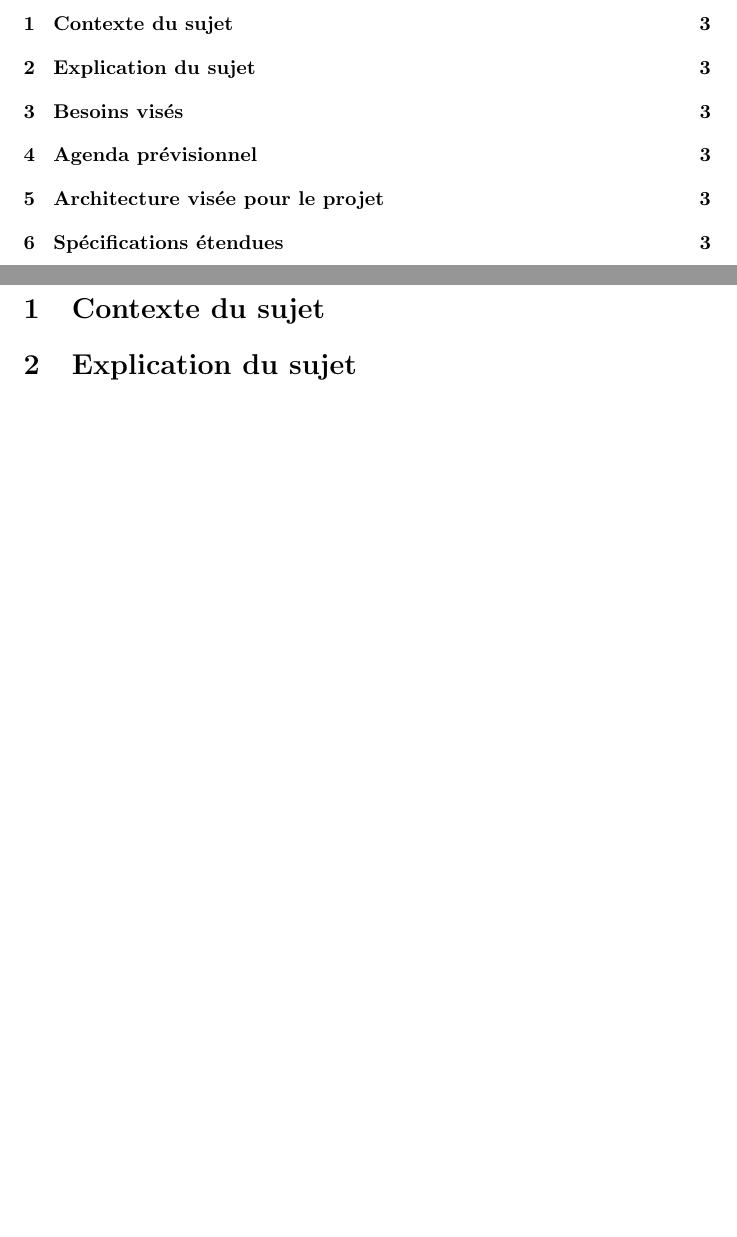
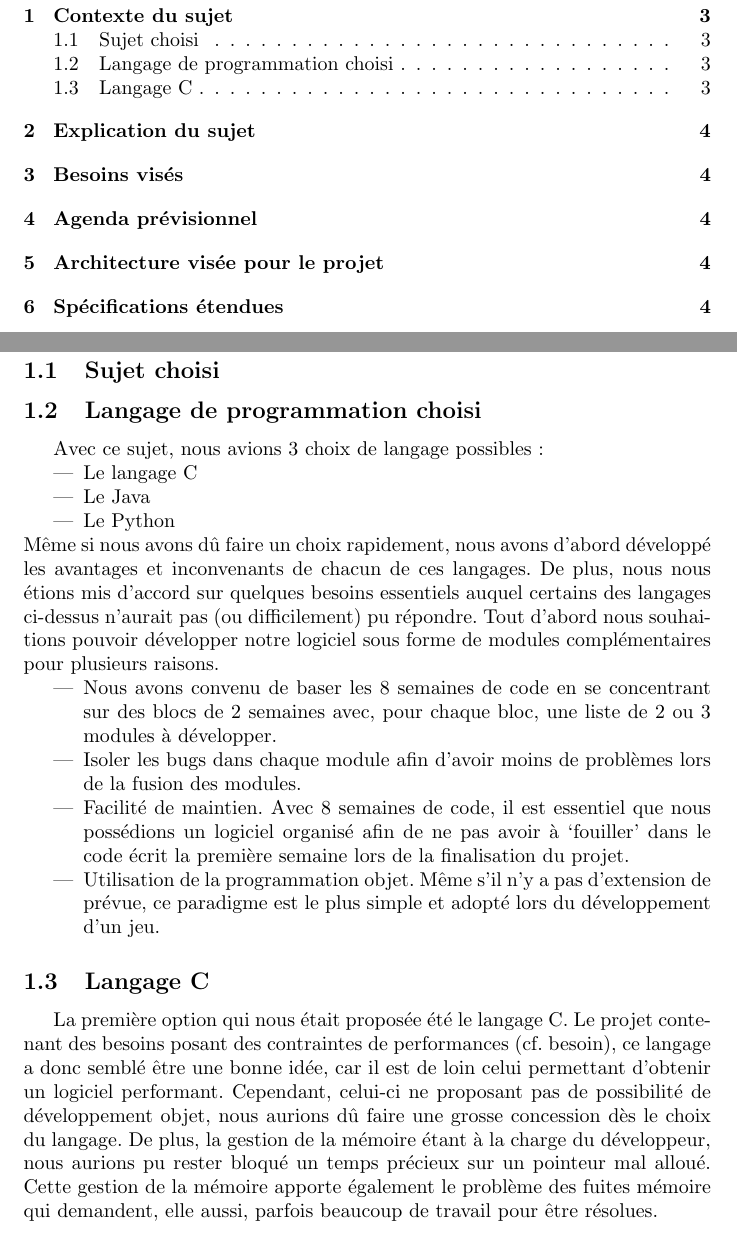
Before and after one commit to Vjonquiere/chess, a LaTeX document (reports/preliminary/report.tex): two parts of pages 2 and 3 of 3 before the commit and two parts of pages 2 and 3 of 4 after it, joined at a grey line, cut so that both start at the same text, the shorter picture padded with empty space. Compiled offline with pdfLaTeX.

Commit message:
Chosen language (report)

```diff
--- a/reports/preliminary/report.tex
+++ b/reports/preliminary/report.tex
@@ -24,6 +24,39 @@
 \pagebreak
 
 \section{Contexte du sujet}
+\subsection{Sujet choisi}
+\subsection{Langage de programmation choisi}
+Avec ce sujet, nous avions 3 choix de langage possibles :
+\begin{itemize}
+    \item Le langage C
+    \item Le Java
+    \item Le Python
+\end{itemize}
+Même si nous avons dû faire un choix rapidement, nous avons d'abord développé les
+avantages et inconvenants de chacun de ces langages. De plus, nous nous étions mis
+d'accord sur quelques besoins essentiels auquel certains des langages ci-dessus
+n'aurait pas (ou difficilement) pu répondre.
+Tout d'abord nous souhaitions pouvoir développer notre logiciel sous forme de modules
+complémentaires pour plusieurs raisons.
+\begin{itemize}
+    \item Nous avons convenu de baser les 8 semaines de code en se concentrant sur
+    des blocs de 2 semaines avec, pour chaque bloc, une liste de 2 ou 3 modules à développer.
+    \item Isoler les bugs dans chaque module afin d'avoir moins de problèmes lors de la fusion
+    des modules.
+    \item Facilité de maintien. Avec 8 semaines de code, il est essentiel que nous possédions
+    un logiciel organisé afin de ne pas avoir à `fouiller' dans le code écrit la première semaine
+    lors de la finalisation du projet.
+    \item Utilisation de la programmation objet. Même s'il n'y a pas d'extension de prévue,
+    ce paradigme est le plus simple et adopté lors du développement d'un jeu.
+\end{itemize}
+\subsection{Langage C}
+La première option qui nous était proposée été le langage C. Le projet contenant des besoins posant
+des contraintes de performances (cf. besoin), ce langage a donc semblé être une bonne idée, car il est
+de loin celui permettant d'obtenir un logiciel performant. Cependant, celui-ci ne proposant pas de
+possibilité de développement objet, nous aurions dû faire une grosse concession dès le choix du langage.
+De plus, la gestion de la mémoire étant à la charge du développeur, nous aurions pu rester bloqué un temps
+précieux sur un pointeur mal alloué. Cette gestion de la mémoire apporte également le problème des fuites
+mémoire qui demandent, elle aussi, parfois beaucoup de travail pour être résolues.
 
 \section{Explication du sujet}
 
```
